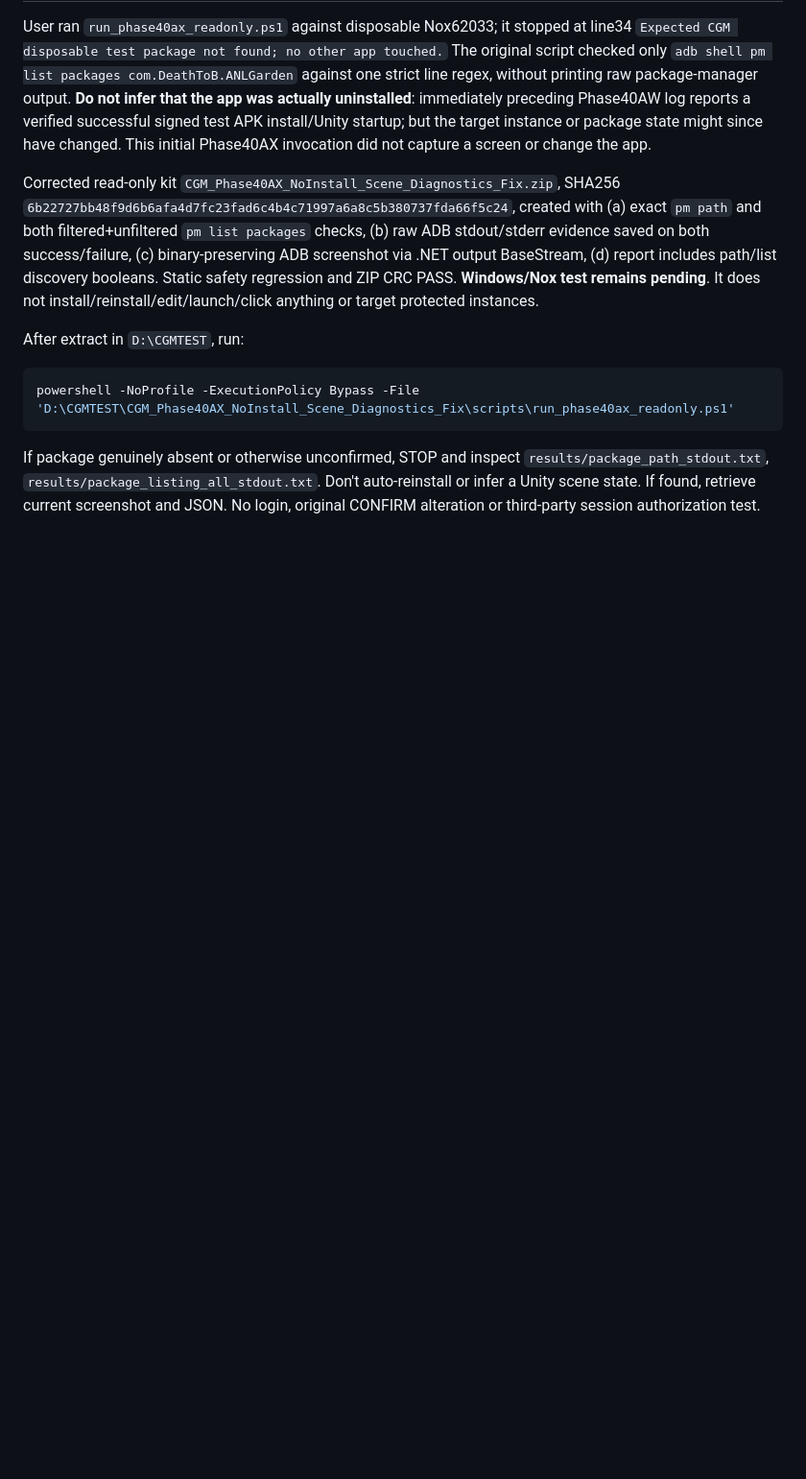
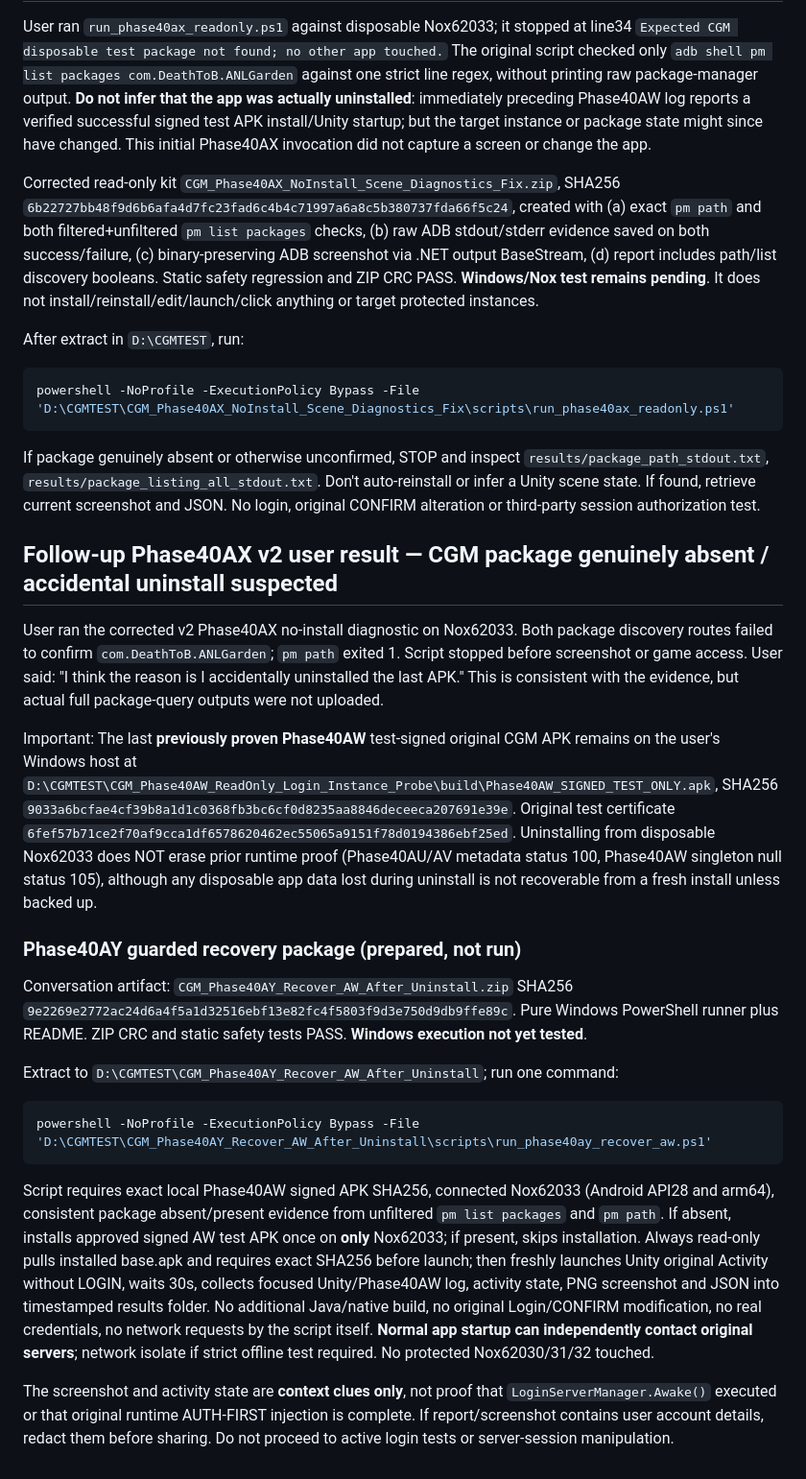
Before and after one commit to jpmiantozaki/JPCG, a Markdown page: staging/phase40/PHASE40AX_READONLY_SCENE_DIAGNOSTIC_AFTER_NULL_SINGLETON.md, the part around the change. Shown at 96% size. Drawn GitHub-style; blank space fills up the shorter version.

Commit message:
Phase40AX: note suspected accidental uninstall and guarded Phase40AY exact-test-APK recovery

````diff
--- a/staging/phase40/PHASE40AX_READONLY_SCENE_DIAGNOSTIC_AFTER_NULL_SINGLETON.md
+++ b/staging/phase40/PHASE40AX_READONLY_SCENE_DIAGNOSTIC_AFTER_NULL_SINGLETON.md
@@ -39,3 +39,23 @@ powershell -NoProfile -ExecutionPolicy Bypass -File 'D:\CGMTEST\CGM_Phase40AX_No
 ```
 
 If package genuinely absent or otherwise unconfirmed, STOP and inspect `results/package_path_stdout.txt`, `results/package_listing_all_stdout.txt`. Don't auto-reinstall or infer a Unity scene state. If found, retrieve current screenshot and JSON. No login, original CONFIRM alteration or third-party session authorization test.
+
+## Follow-up Phase40AX v2 user result — CGM package genuinely absent / accidental uninstall suspected
+
+User ran the corrected v2 Phase40AX no-install diagnostic on Nox62033. Both package discovery routes failed to confirm `com.DeathToB.ANLGarden`; `pm path` exited 1. Script stopped before screenshot or game access. User said: "I think the reason is I accidentally uninstalled the last APK." This is consistent with the evidence, but actual full package-query outputs were not uploaded.
+
+Important: The last **previously proven Phase40AW** test-signed original CGM APK remains on the user's Windows host at `D:\CGMTEST\CGM_Phase40AW_ReadOnly_Login_Instance_Probe\build\Phase40AW_SIGNED_TEST_ONLY.apk`, SHA256 `9033a6bcfae4cf39b8a1d1c0368fb3bc6cf0d8235aa8846deceeca207691e39e`. Original test certificate `6fef57b71ce2f70af9cca1df6578620462ec55065a9151f78d0194386ebf25ed`. Uninstalling from disposable Nox62033 does NOT erase prior runtime proof (Phase40AU/AV metadata status 100, Phase40AW singleton null status 105), although any disposable app data lost during uninstall is not recoverable from a fresh install unless backed up.
+
+### Phase40AY guarded recovery package (prepared, not run)
+
+Conversation artifact: `CGM_Phase40AY_Recover_AW_After_Uninstall.zip` SHA256 `9e2269e2772ac24d6a4f5a1d32516ebf13e82fc4f5803f9d3e750d9db9ffe89c`. Pure Windows PowerShell runner plus README. ZIP CRC and static safety tests PASS. **Windows execution not yet tested**.
+
+Extract to `D:\CGMTEST\CGM_Phase40AY_Recover_AW_After_Uninstall`; run one command:
+
+```powershell
+powershell -NoProfile -ExecutionPolicy Bypass -File 'D:\CGMTEST\CGM_Phase40AY_Recover_AW_After_Uninstall\scripts\run_phase40ay_recover_aw.ps1'
+```
+
+Script requires exact local Phase40AW signed APK SHA256, connected Nox62033 (Android API28 and arm64), consistent package absent/present evidence from unfiltered `pm list packages` and `pm path`. If absent, installs approved signed AW test APK once on **only** Nox62033; if present, skips installation. Always read-only pulls installed base.apk and requires exact SHA256 before launch; then freshly launches Unity original Activity without LOGIN, waits 30s, collects focused Unity/Phase40AW log, activity state, PNG screenshot and JSON into timestamped results folder. No additional Java/native build, no original Login/CONFIRM modification, no real credentials, no network requests by the script itself. **Normal app startup can independently contact original servers**; network isolate if strict offline test required. No protected Nox62030/31/32 touched.
+
+The screenshot and activity state are **context clues only**, not proof that `LoginServerManager.Awake()` executed or that original runtime AUTH-FIRST injection is complete. If report/screenshot contains user account details, redact them before sharing. Do not proceed to active login tests or server-session manipulation.
````
